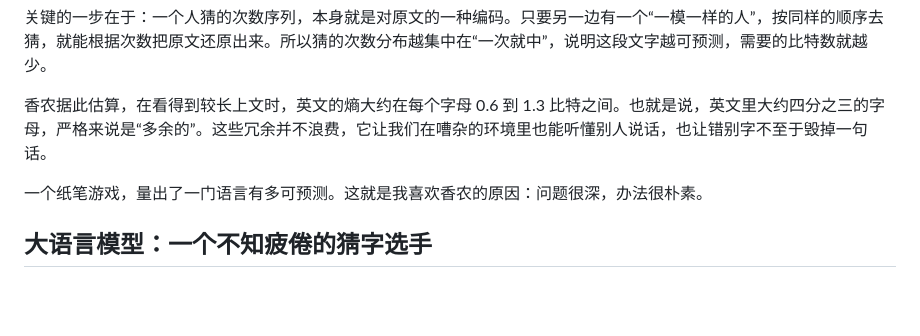
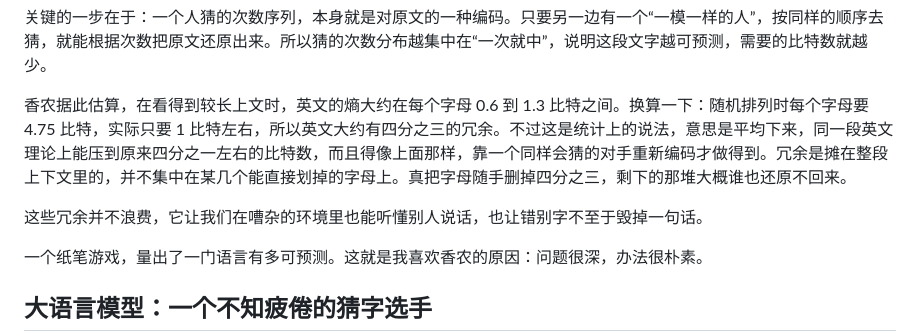
Before and after one commit to liqiming-whu/liqiming-whu.github.io, a Markdown page: content/posts/shannon-guessing-game.md, the part around the change. Drawn GitHub-style; blank space fills up the shorter version.

Commit message:
补充说明：75% 冗余是统计意义，不等于能删掉四分之三的字母
Co-Authored-By: Claude Opus 5.5 <noreply@anthropic.com>
Claude-Session: https://claude.ai/code/session_01VHMgFz1hadFArk86oxyeRa

```diff
--- a/content/posts/shannon-guessing-game.md
+++ b/content/posts/shannon-guessing-game.md
@@ -81,7 +81,9 @@ Astra 大人也投图灵，但她挑的点更刁：不是图灵测试，而是
 
 关键的一步在于：一个人猜的次数序列，本身就是对原文的一种编码。只要另一边有一个“一模一样的人”，按同样的顺序去猜，就能根据次数把原文还原出来。所以猜的次数分布越集中在“一次就中”，说明这段文字越可预测，需要的比特数就越少。
 
-香农据此估算，在看得到较长上文时，英文的熵大约在每个字母 0.6 到 1.3 比特之间。也就是说，英文里大约四分之三的字母，严格来说是“多余的”。这些冗余并不浪费，它让我们在嘈杂的环境里也能听懂别人说话，也让错别字不至于毁掉一句话。
+香农据此估算，在看得到较长上文时，英文的熵大约在每个字母 0.6 到 1.3 比特之间。换算一下：随机排列时每个字母要 4.75 比特，实际只要 1 比特左右，所以英文大约有四分之三的冗余。不过这是统计上的说法，意思是平均下来，同一段英文理论上能压到原来四分之一左右的比特数，而且得像上面那样，靠一个同样会猜的对手重新编码才做得到。冗余是摊在整段上下文里的，并不集中在某几个能直接划掉的字母上。真把字母随手删掉四分之三，剩下的那堆大概谁也还原不回来。
+
+这些冗余并不浪费，它让我们在嘈杂的环境里也能听懂别人说话，也让错别字不至于毁掉一句话。
 
 一个纸笔游戏，量出了一门语言有多可预测。这就是我喜欢香农的原因：问题很深，办法很朴素。
 
```
